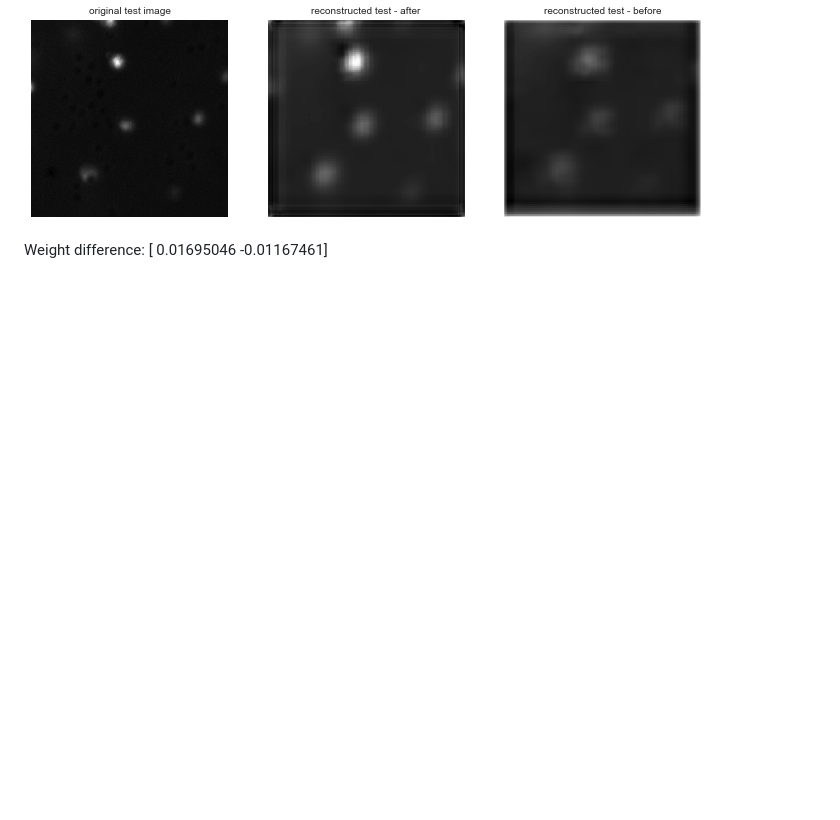
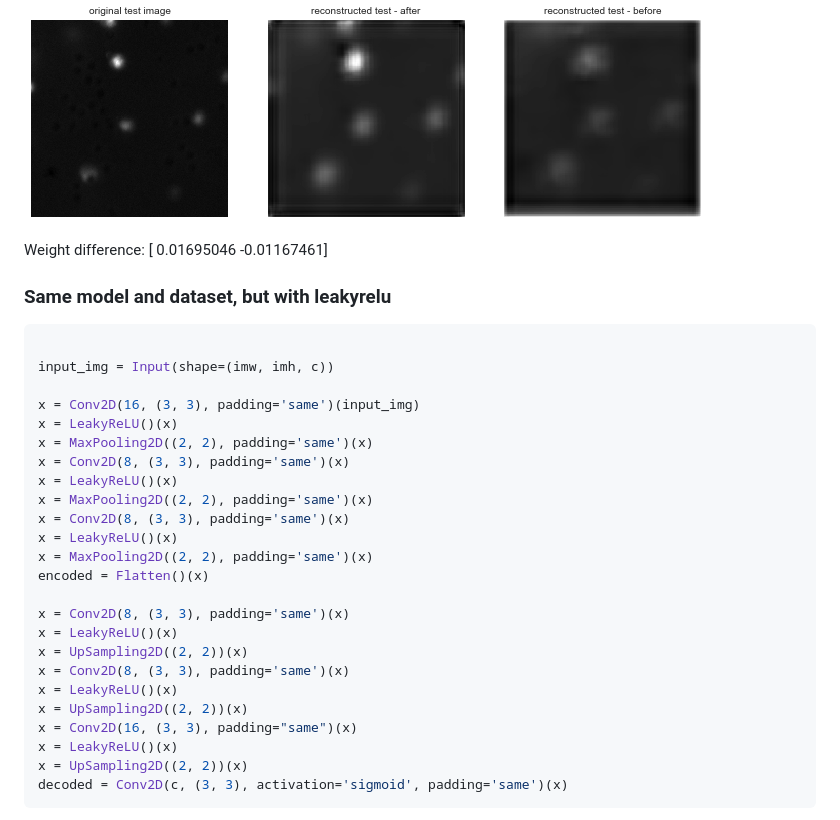
Before and after one commit to leonore/deep-learning-for-immune-cells, a Markdown page: data/autoencoder_logs.md, the part around the change printed below. Drawn GitHub-style; blank space fills up the shorter version.

Commit message:
tuning autoencoder with leakyrelu

````diff
--- a/data/autoencoder_logs.md
+++ b/data/autoencoder_logs.md
@@ -529,3 +529,33 @@ NB: This was ran on a subset of the dataset and not the full 19k as I did not ha
 ![Clipped tuned test](results/autoencoder/clipped255_test.png)
 
 Weight difference: [ 0.01695046 -0.01167461]
+
+### Same model and dataset, but with leakyrelu
+
+```python
+
+input_img = Input(shape=(imw, imh, c))
+
+x = Conv2D(16, (3, 3), padding='same')(input_img)
+x = LeakyReLU()(x)
+x = MaxPooling2D((2, 2), padding='same')(x)
+x = Conv2D(8, (3, 3), padding='same')(x)
+x = LeakyReLU()(x)
+x = MaxPooling2D((2, 2), padding='same')(x)
+x = Conv2D(8, (3, 3), padding='same')(x)
+x = LeakyReLU()(x)
+x = MaxPooling2D((2, 2), padding='same')(x)
+encoded = Flatten()(x)
+
+x = Conv2D(8, (3, 3), padding='same')(x)
+x = LeakyReLU()(x)
+x = UpSampling2D((2, 2))(x)
+x = Conv2D(8, (3, 3), padding='same')(x)
+x = LeakyReLU()(x)
+x = UpSampling2D((2, 2))(x)
+x = Conv2D(16, (3, 3), padding="same")(x)
+x = LeakyReLU()(x)
+x = UpSampling2D((2, 2))(x)
+decoded = Conv2D(c, (3, 3), activation='sigmoid', padding='same')(x)
+```
+
````
Also changed, not shown: other parts of data/autoencoder_logs.md (+3 -0 lines), data/results/autoencoder/255clipped_leaky.png (added), 1 other file.
